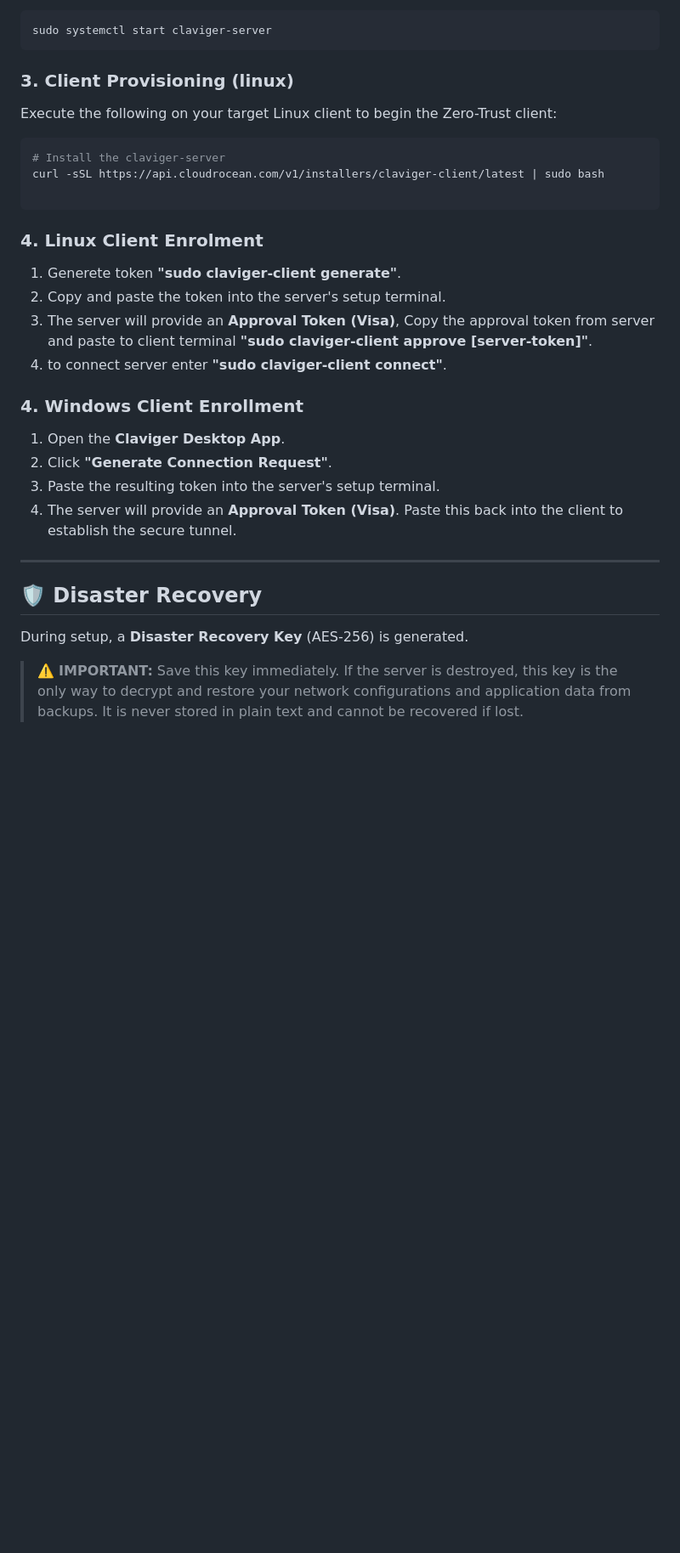
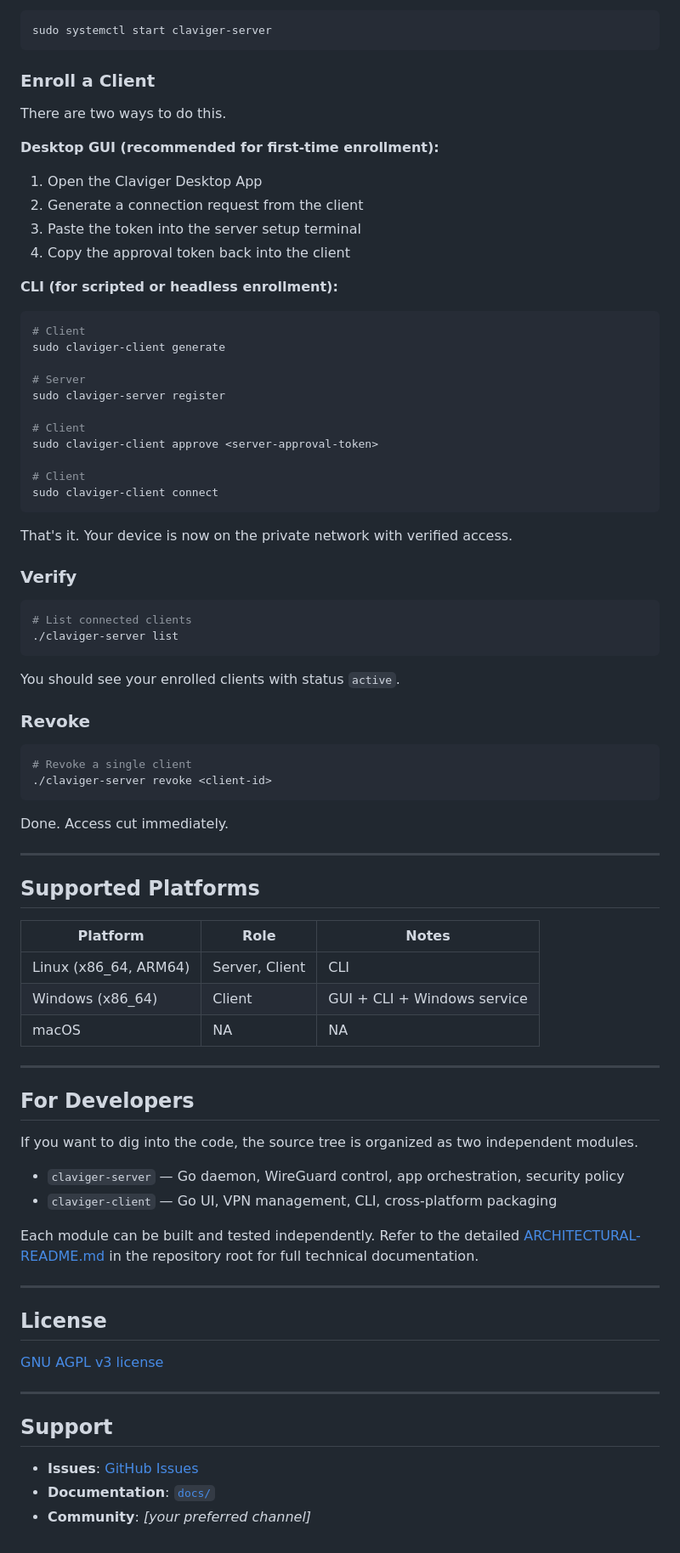
Before and after one commit to Dncky35/claviger, a Markdown page: readme.md, the part around one of its changes. Shown at 85% size. Rendered like a GitHub page; blank space fills up the shorter version.

````diff
--- a/readme.md
+++ b/readme.md
@@ -85,32 +98,84 @@ Once configured, Claviger installs itself as a `systemd` unit:
 sudo systemctl start claviger-server
 ```
 
-### 3. Client Provisioning (linux)
-Execute the following on your target Linux client to begin the Zero-Trust client:
+### Enroll a Client
+
+There are two ways to do this.
+
+**Desktop GUI (recommended for first-time enrollment):**
+
+1. Open the Claviger Desktop App
+2. Generate a connection request from the client
+3. Paste the token into the server setup terminal
+4. Copy the approval token back into the client
+
+**CLI (for scripted or headless enrollment):**
 
 ```bash
-# Install the claviger-server
-curl -sSL https://api.cloudrocean.com/v1/installers/claviger-client/latest | sudo bash
+# Client
+sudo claviger-client generate
 
+# Server
+sudo claviger-server register
+
+# Client
+sudo claviger-client approve <server-approval-token>
+
+# Client
+sudo claviger-client connect
 ```
 
-### 4. Linux Client Enrolment
-1.  Generete token **"sudo claviger-client generate"**.
-2.  Copy and paste the token into the server's setup terminal.
-3.  The server will provide an **Approval Token (Visa)**, Copy the approval token from server and paste to client terminal **"sudo claviger-client approve [server-token]"**.
-4.  to connect server enter **"sudo claviger-client connect"**.
+That's it. Your device is now on the private network with verified access.
 
+### Verify
 
+```bash
+# List connected clients
+./claviger-server list
+```
 
-### 4. Windows Client Enrollment
-1.  Open the **Claviger Desktop App**.
-2.  Click **"Generate Connection Request"**.
-3.  Paste the resulting token into the server's setup terminal.
-4.  The server will provide an **Approval Token (Visa)**. Paste this back into the client to establish the secure tunnel.
+You should see your enrolled clients with status `active`.
+
+### Revoke
+
+```bash
+# Revoke a single client
+./claviger-server revoke <client-id>
+```
+
+Done. Access cut immediately.
 
 ---
 
-## 🛡️ Disaster Recovery
-During setup, a **Disaster Recovery Key** (AES-256) is generated.
+## Supported Platforms
 
-> ⚠️ **IMPORTANT:** Save this key immediately. If the server is destroyed, this key is the only way to decrypt and restore your network configurations and application data from backups. It is never stored in plain text and cannot be recovered if lost.
+| Platform | Role | Notes |
+|---|---|---|
+| Linux (x86_64, ARM64) | Server, Client | CLI |
+| Windows (x86_64) | Client | GUI + CLI + Windows service |
+| macOS | NA | NA |
+
+---
+
+## For Developers
+
+If you want to dig into the code, the source tree is organized as two independent modules.
+
+- `claviger-server` — Go daemon, WireGuard control, app orchestration, security policy
+- `claviger-client` — Go UI, VPN management, CLI, cross-platform packaging
+
+Each module can be built and tested independently. Refer to the detailed [ARCHITECTURAL-README.md](ARCHITECTURAL-README.md) in the repository root for full technical documentation.
+
+---
+
+## License
+
+[GNU AGPL v3 license](LICENSE)
+
+---
+
+## Support
+
+- **Issues**: [GitHub Issues](https://github.com/<your-org>/claviger/issues)
+- **Documentation**: [`docs/`](docs/)
+- **Community**: *[your preferred channel]*
````
Also changed, not shown: other parts of readme.md (+63 -50 lines).
